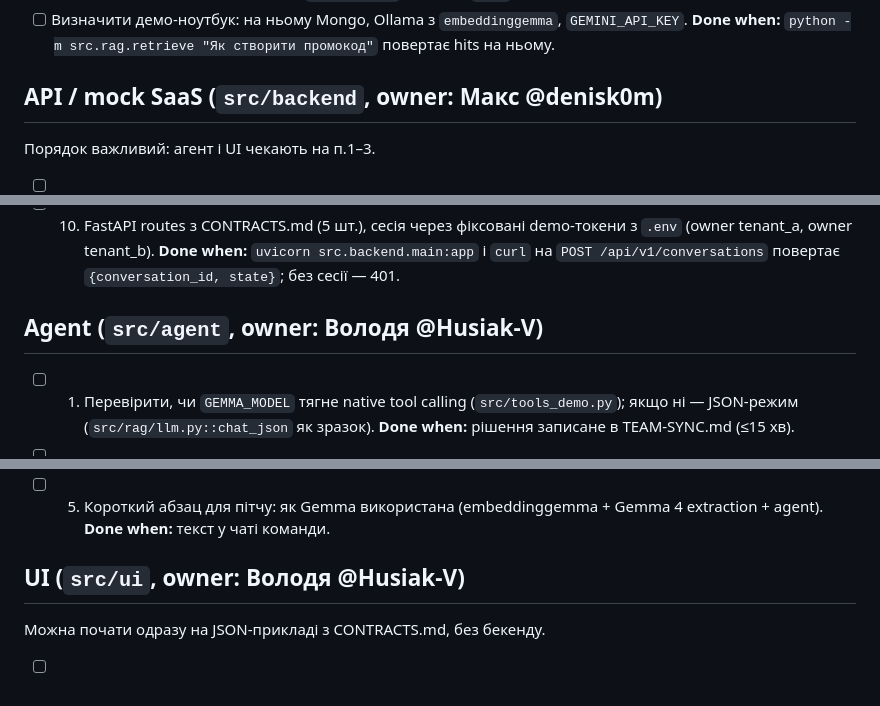
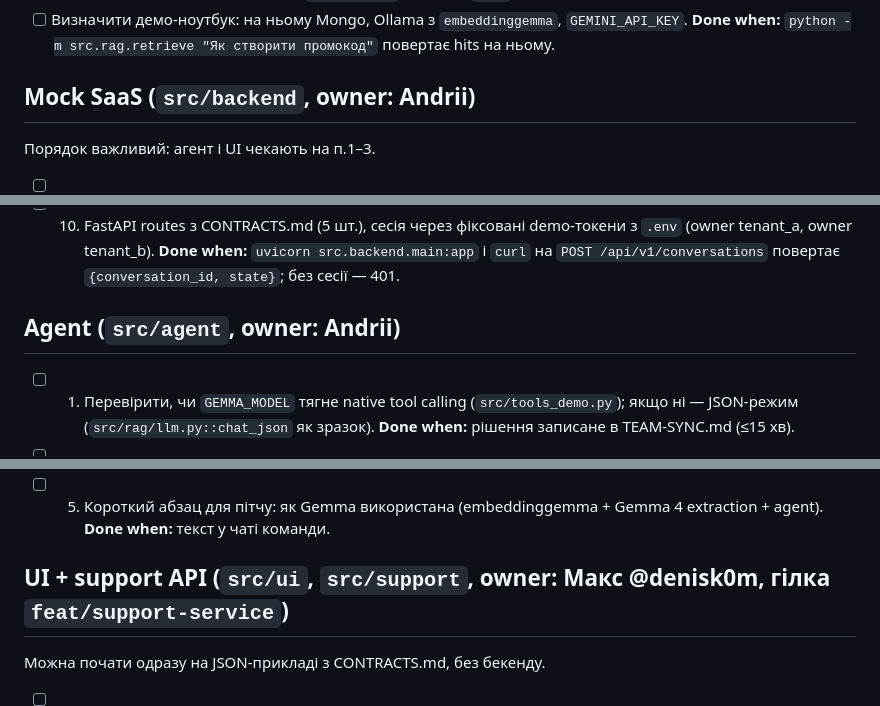
Before and after one commit to Ansandr/hackday-lviv-2026-mvp, a Markdown page: docs/INTEGRATION-CHECKLIST.md, 3 parts joined by grey strips. GitHub-like rendering.

```diff
--- a/docs/INTEGRATION-CHECKLIST.md
+++ b/docs/INTEGRATION-CHECKLIST.md
@@ -32,7 +32,7 @@
 - [ ] Одна спільна MongoDB: Atlas за [ATLAS-SETUP.md](ATLAS-SETUP.md) **або** локальний `mongodb-atlas-local` на демо-ноутбуці. **Done when:** усі мають однаковий `MONGODB_URI` у своєму `.env`.
 - [ ] Визначити демо-ноутбук: на ньому Mongo, Ollama з `embeddinggemma`, `GEMINI_API_KEY`. **Done when:** `python -m src.rag.retrieve "Як створити промокод"` повертає hits на ньому.
 
-## API / mock SaaS (`src/backend`, owner: Макс @denisk0m)
+## Mock SaaS (`src/backend`, owner: Andrii)
 
 Порядок важливий: агент і UI чекають на п.1–3.
 
@@ -47,7 +47,7 @@
 - [ ] 9. Повторний confirm того самого `action_id` повертає збережений результат (idempotency); прострочений action -> `STALE_ACTION`. **Done when:** 2 тести зелені.
 - [ ] 10. FastAPI routes з CONTRACTS.md (5 шт.), сесія через фіксовані demo-токени з `.env` (owner tenant_a, owner tenant_b). **Done when:** `uvicorn src.backend.main:app` і `curl` на `POST /api/v1/conversations` повертає `{conversation_id, state}`; без сесії — 401.
 
-## Agent (`src/agent`, owner: Володя @Husiak-V)
+## Agent (`src/agent`, owner: Andrii)
 
 - [ ] 1. Перевірити, чи `GEMMA_MODEL` тягне native tool calling (`src/tools_demo.py`); якщо ні — JSON-режим (`src/rag/llm.py::chat_json` як зразок). **Done when:** рішення записане в TEAM-SYNC.md (≤15 хв).
 - [ ] 2. `search_kb` обгортка над `src.rag.retrieve.retrieve` в envelope `{ok, data: {hits}, evidence_ids: [kb_id...], error}`. **Done when:** unit-тест з stub retrieve.
@@ -65,7 +65,7 @@
 - [ ] 4. Звірити назви подій у `data/docs/error-codes.md` з seed-логами mock (`POS_SYNC_FAILED`, `SUBSCRIPTION_CREATE_RETRY`). **Done when:** назви збігаються дослівно.
 - [ ] 5. Короткий абзац для пітчу: як Gemma використана (embeddinggemma + Gemma 4 extraction + agent). **Done when:** текст у чаті команди.
 
-## UI (`src/ui`, owner: Володя @Husiak-V)
+## UI + support API (`src/ui`, `src/support`, owner: Макс @denisk0m, гілка `feat/support-service`)
 
 Можна почати одразу на JSON-прикладі з CONTRACTS.md, без бекенду.
 
```
Also changed, not shown: docs/INTEGRATION-REQUIREMENTS.md (+6 -4 lines), docs/TEAM-SYNC.md (+7 -0 lines).
